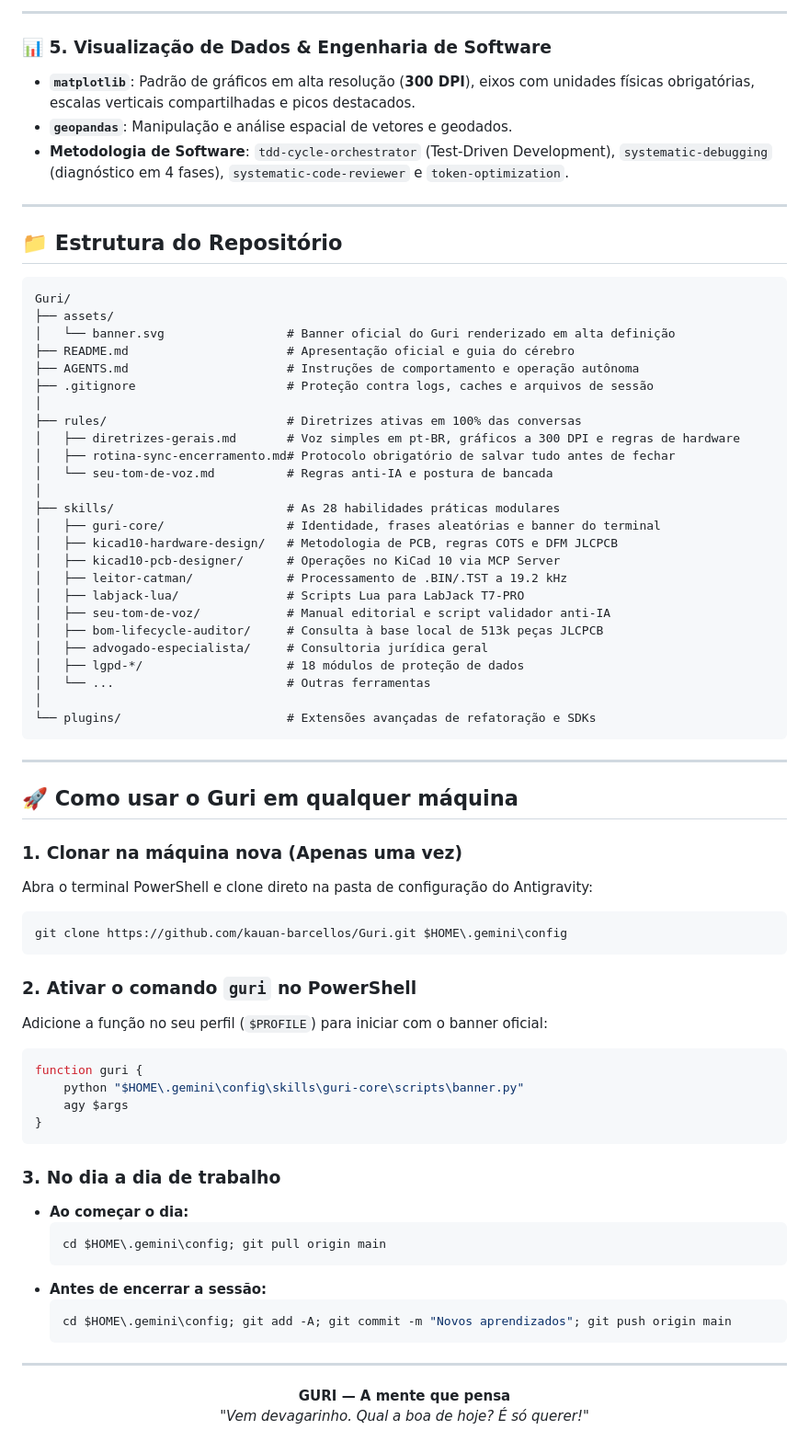
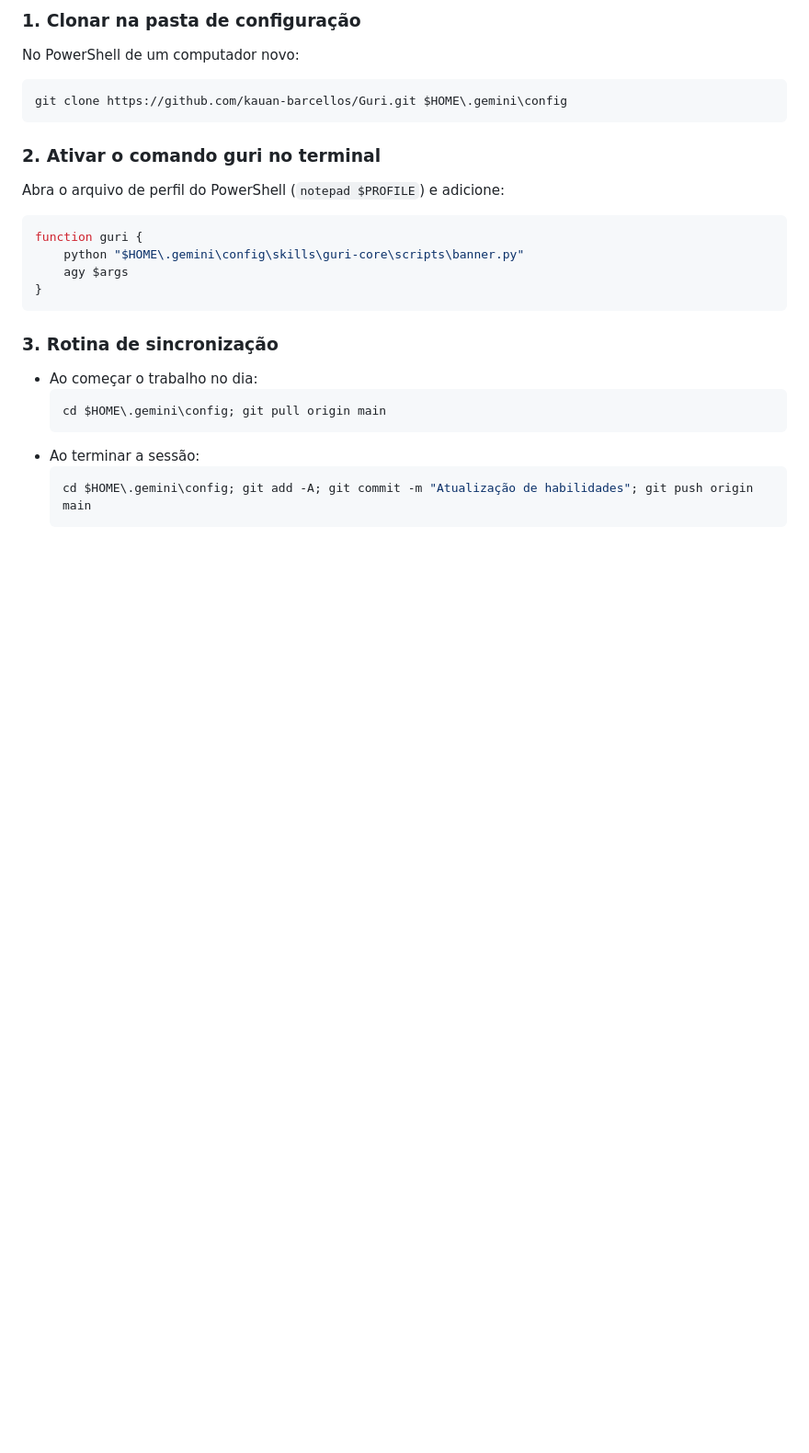
Before and after one commit to kauan-barcellos/Guri, a Markdown page: README.md, the part around one of its changes. Shown at 92% size. Rendered like a GitHub page; blank space fills up the shorter version.

````diff
--- a/README.md
+++ b/README.md
@@ -70,54 +63,11 @@ O conhecimento do Guri é estritamente modular. Ele utiliza o mecanismo de *Prog
----
-
-### 📊 5. Visualização de Dados & Engenharia de Software
-* **`matplotlib`**: Padrão de gráficos em alta resolução (**300 DPI**), eixos com unidades físicas obrigatórias, escalas verticais compartilhadas e picos destacados.
-* **`geopandas`**: Manipulação e análise espacial de vetores e geodados.
-* **Metodologia de Software**: `tdd-cycle-orchestrator` (Test-Driven Development), `systematic-debugging` (diagnóstico em 4 fases), `systematic-code-reviewer` e `token-optimization`.
-
----
-
-## 📁 Estrutura do Repositório
-
-```text
-Guri/
-├── assets/
-│   └── banner.svg                 # Banner oficial do Guri renderizado em alta definição
-├── README.md                      # Apresentação oficial e guia do cérebro
-├── AGENTS.md                      # Instruções de comportamento e operação autônoma
-├── .gitignore                     # Proteção contra logs, caches e arquivos de sessão
-│
-├── rules/                         # Diretrizes ativas em 100% das conversas
-│   ├── diretrizes-gerais.md       # Voz simples em pt-BR, gráficos a 300 DPI e regras de hardware
-│   ├── rotina-sync-encerramento.md# Protocolo obrigatório de salvar tudo antes de fechar
-│   └── seu-tom-de-voz.md          # Regras anti-IA e postura de bancada
-│
-├── skills/                        # As 28 habilidades práticas modulares
-│   ├── guri-core/                 # Identidade, frases aleatórias e banner do terminal
-│   ├── kicad10-hardware-design/   # Metodologia de PCB, regras COTS e DFM JLCPCB
-│   ├── kicad10-pcb-designer/      # Operações no KiCad 10 via MCP Server
-│   ├── leitor-catman/             # Processamento de .BIN/.TST a 19.2 kHz
-│   ├── labjack-lua/               # Scripts Lua para LabJack T7-PRO
-│   ├── seu-tom-de-voz/            # Manual editorial e script validador anti-IA
-│   ├── bom-lifecycle-auditor/     # Consulta à base local de 513k peças JLCPCB
-│   ├── advogado-especialista/     # Consultoria jurídica geral
-│   ├── lgpd-*/                    # 18 módulos de proteção de dados
-│   └── ...                        # Outras ferramentas
-│
-└── plugins/                       # Extensões avançadas de refatoração e SDKs
-```
-
----
-
-## 🚀 Como usar o Guri em qualquer máquina
-
-### 1. Clonar na máquina nova (Apenas uma vez)
-Abra o terminal PowerShell e clone direto na pasta de configuração do Antigravity:
+### 1. Clonar na pasta de configuração
+No PowerShell de um computador novo:
 ```powershell
 git clone https://github.com/kauan-barcellos/Guri.git $HOME\.gemini\config
 ```
 
-### 2. Ativar o comando `guri` no PowerShell
-Adicione a função no seu perfil (`$PROFILE`) para iniciar com o banner oficial:
+### 2. Ativar o comando guri no terminal
+Abra o arquivo de perfil do PowerShell (`notepad $PROFILE`) e adicione:
 ```powershell
 function guri {
     python "$HOME\.gemini\config\skills\guri-core\scripts\banner.py"
@@ -125,21 +75,12 @@ function guri {
 }
 ```
 
-### 3. No dia a dia de trabalho
-* **Ao começar o dia:**
+### 3. Rotina de sincronização
+* Ao começar o trabalho no dia:
   ```powershell
   cd $HOME\.gemini\config; git pull origin main
   ```
-* **Antes de encerrar a sessão:**
+* Ao terminar a sessão:
   ```powershell
-  cd $HOME\.gemini\config; git add -A; git commit -m "Novos aprendizados"; git push origin main
+  cd $HOME\.gemini\config; git add -A; git commit -m "Atualização de habilidades"; git push origin main
   ```
-
----
-
-<div align="center">
-
-**GURI — A mente que pensa**<br>
-<i>"Vem devagarinho. Qual a boa de hoje? É só querer!"</i>
-
-</div>
````
Also changed, not shown: other parts of README.md (+37 -44 lines), assets/banner.png (added), 1 other file.
